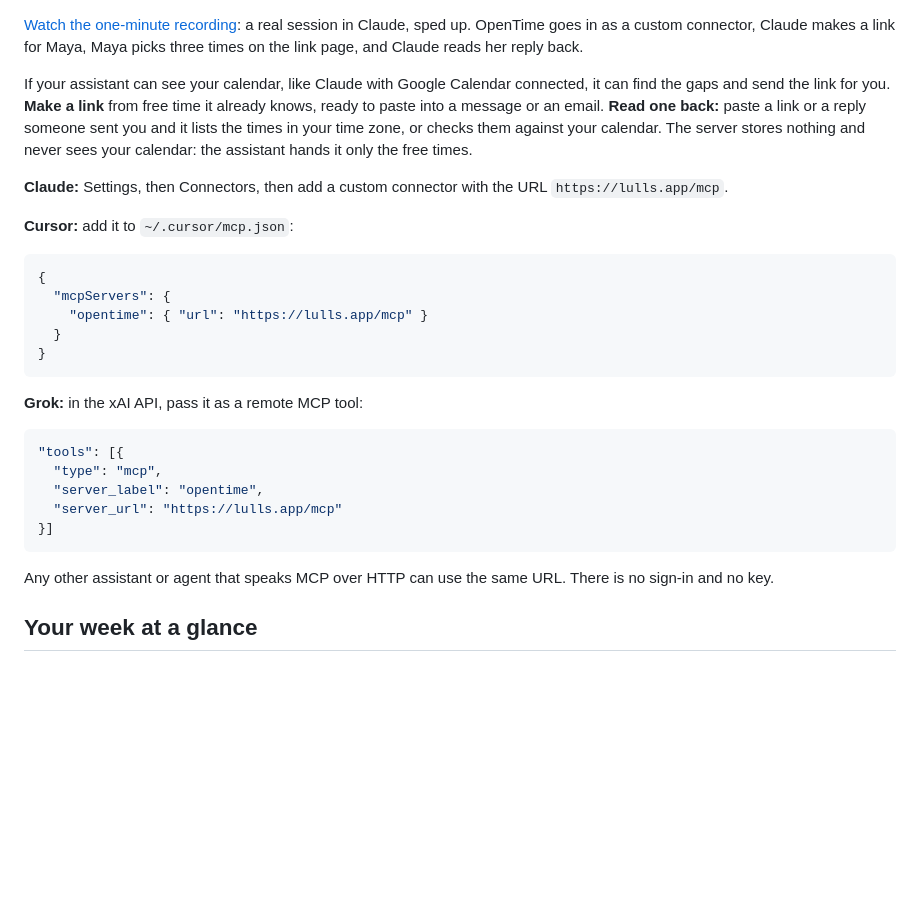
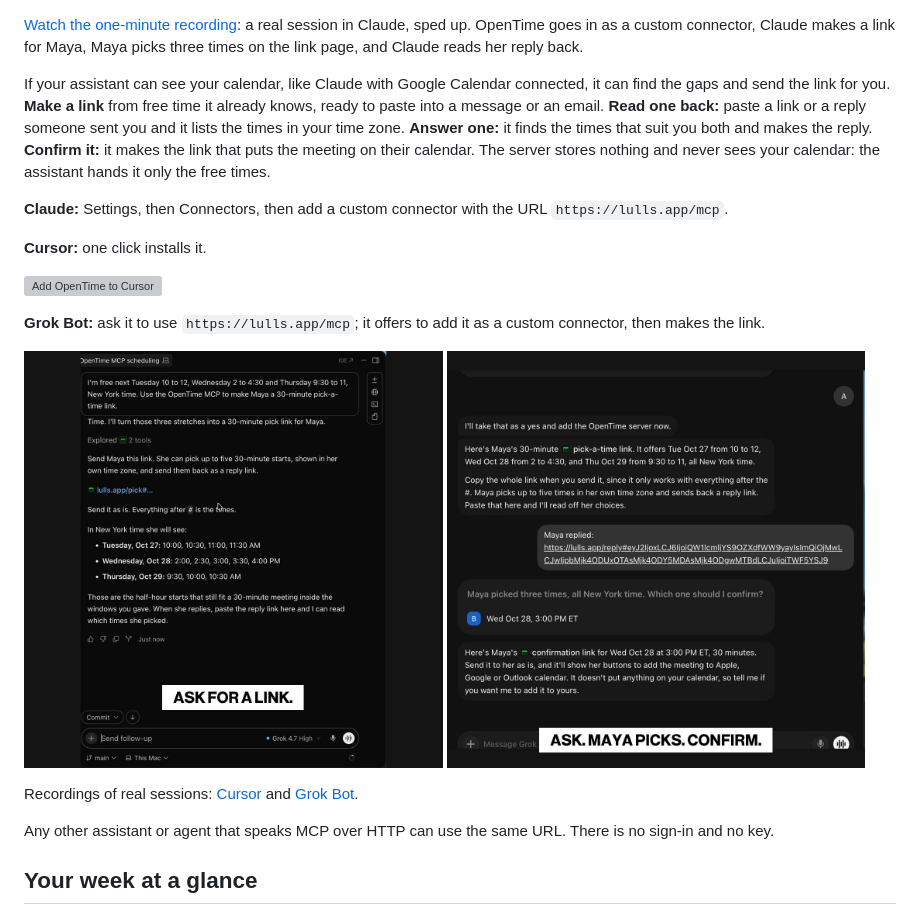
Before and after one commit to jtannahill/opentime, a Markdown page: README.md, the part around the change. GitHub-like rendering; pictures changed too: .github/readme/cursor-mcp.jpg (added), .github/readme/grok-mcp.jpg (added); blank space fills up the shorter version; grey boxes are pictures that could not be loaded.

Commit message:
Assistant section: Claude, Cursor and Grok Bot recordings in one tabbed frame with Add to Cursor; MCP find_common_times and create_reply_link (v1.3.0)
Synced from the private repo at 8437cac.

````diff
--- a/README.md
+++ b/README.md
@@ -22,29 +22,22 @@ No more typing a list of times into a message that goes stale the moment either
 
 [Watch the one-minute recording](https://lulls.app/img/claude-mcp.mp4): a real session in Claude, sped up. OpenTime goes in as a custom connector, Claude makes a link for Maya, Maya picks three times on the link page, and Claude reads her reply back.
 
-If your assistant can see your calendar, like Claude with Google Calendar connected, it can find the gaps and send the link for you. **Make a link** from free time it already knows, ready to paste into a message or an email. **Read one back:** paste a link or a reply someone sent you and it lists the times in your time zone, or checks them against your calendar. The server stores nothing and never sees your calendar: the assistant hands it only the free times.
+If your assistant can see your calendar, like Claude with Google Calendar connected, it can find the gaps and send the link for you. **Make a link** from free time it already knows, ready to paste into a message or an email. **Read one back:** paste a link or a reply someone sent you and it lists the times in your time zone. **Answer one:** it finds the times that suit you both and makes the reply. **Confirm it:** it makes the link that puts the meeting on their calendar. The server stores nothing and never sees your calendar: the assistant hands it only the free times.
 
 **Claude:** Settings, then Connectors, then add a custom connector with the URL `https://lulls.app/mcp`.
 
-**Cursor:** add it to `~/.cursor/mcp.json`:
+**Cursor:** one click installs it.
 
-```json
-{
-  "mcpServers": {
-    "opentime": { "url": "https://lulls.app/mcp" }
-  }
-}
-```
+<a href="cursor://anysphere.cursor-deeplink/mcp/install?name=OpenTime&config=eyJ1cmwiOiJodHRwczovL2x1bGxzLmFwcC9tY3AifQ%3D%3D"><img src="docs/img/add-to-cursor.svg" alt="Add OpenTime to Cursor" height="32"></a>
 
-**Grok:** in the xAI API, pass it as a remote MCP tool:
+**Grok Bot:** ask it to use `https://lulls.app/mcp`; it offers to add it as a custom connector, then makes the link.
 
-```json
-"tools": [{
-  "type": "mcp",
-  "server_label": "opentime",
-  "server_url": "https://lulls.app/mcp"
-}]
-```
+<p>
+  <a href="https://lulls.app/img/cursor-mcp.mp4"><img src=".github/readme/cursor-mcp.jpg" width="48%" alt="Cursor's agent making Maya a pick-a-time link with OpenTime"></a>
+  <a href="https://lulls.app/img/grok-mcp.mp4"><img src=".github/readme/grok-mcp.jpg" width="48%" alt="Grok Bot making Maya's confirmation link with OpenTime"></a>
+</p>
+
+Recordings of real sessions: [Cursor](https://lulls.app/img/cursor-mcp.mp4) and [Grok Bot](https://lulls.app/img/grok-mcp.mp4).
 
 Any other assistant or agent that speaks MCP over HTTP can use the same URL. There is no sign-in and no key.
 
````
Also changed, not shown: DEVELOPMENT.md (+1 -1 lines), docs/DESIGN.md (+2 -2 lines), docs/img/cursor-mcp.jpg (added), docs/img/grok-mcp.jpg (added), 9 other files.
